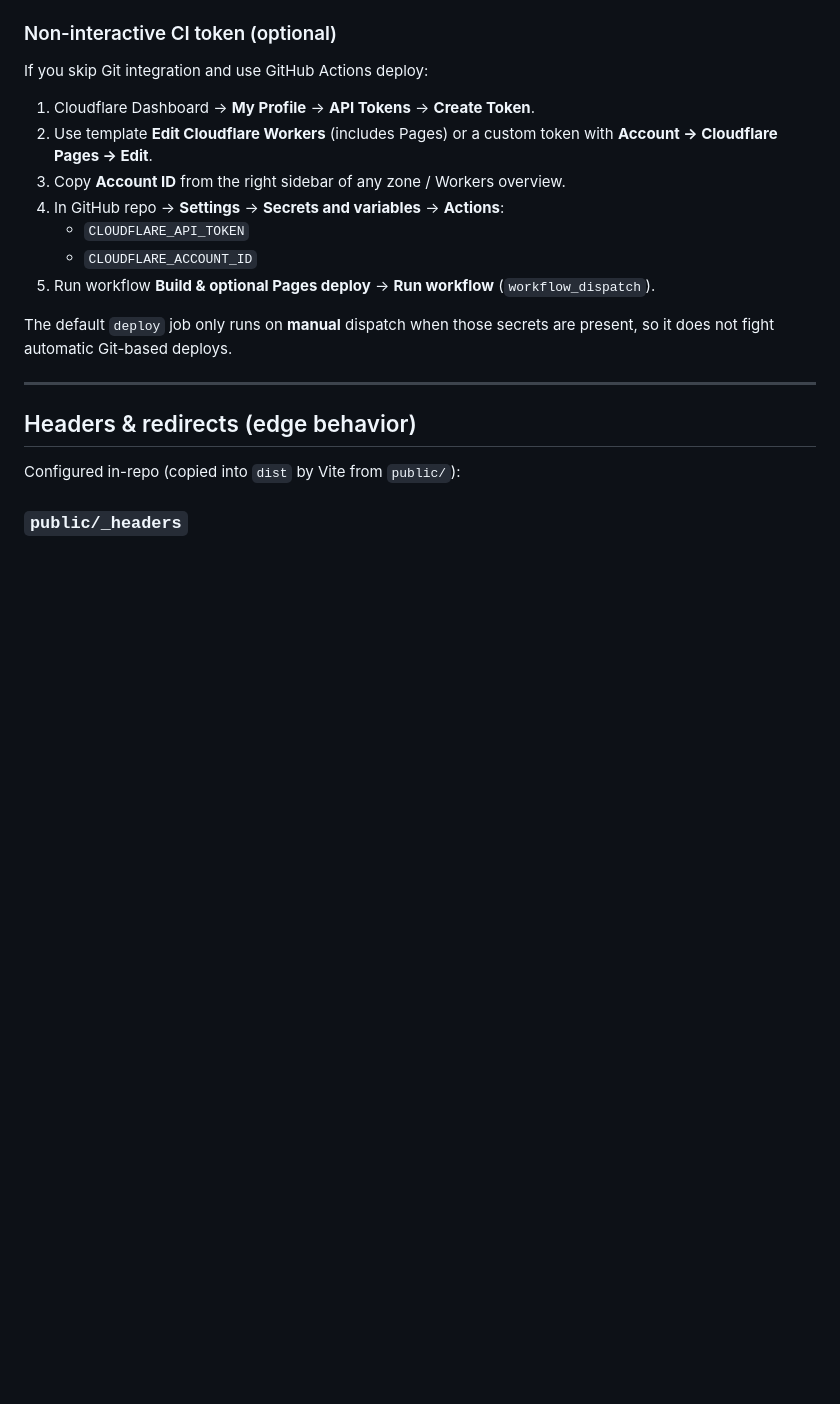
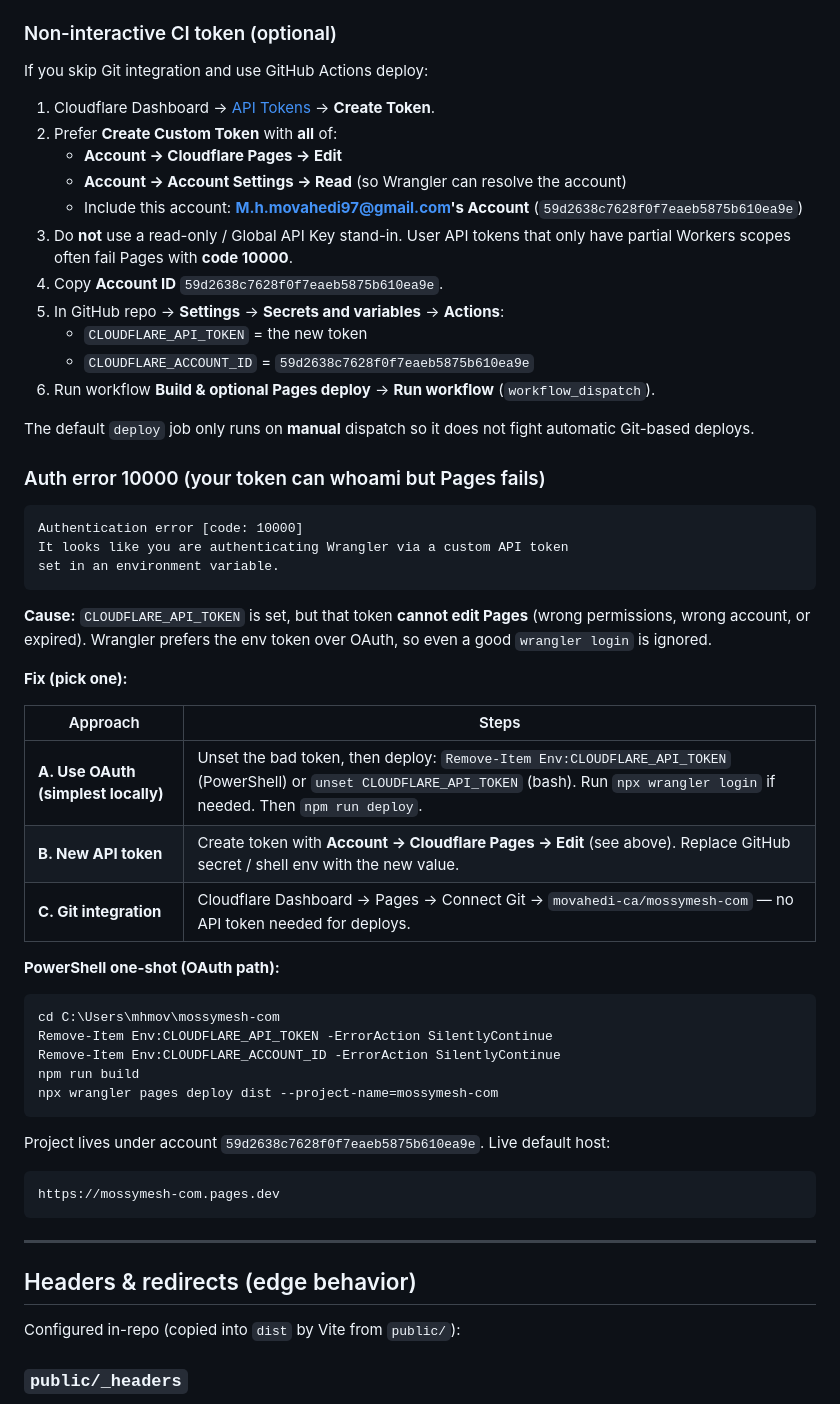
Before and after one commit to movahedi-ca/mossymesh-com, a Markdown page: DEPLOY.md, the part around the change. GitHub-like rendering; blank space fills up the shorter version.

Commit message:
docs(deploy): fix CLOUDFLARE_API_TOKEN auth error 10000 and Pages create notes

````diff
--- a/DEPLOY.md
+++ b/DEPLOY.md
@@ -202,15 +202,54 @@ First CLI deploy may ask you to create the project if it does not exist yet —
 
 If you skip Git integration and use GitHub Actions deploy:
 
-1. Cloudflare Dashboard → **My Profile** → **API Tokens** → **Create Token**.
-2. Use template **Edit Cloudflare Workers** (includes Pages) or a custom token with **Account → Cloudflare Pages → Edit**.
-3. Copy **Account ID** from the right sidebar of any zone / Workers overview.
-4. In GitHub repo → **Settings** → **Secrets and variables** → **Actions**:
-   - `CLOUDFLARE_API_TOKEN`
-   - `CLOUDFLARE_ACCOUNT_ID`
-5. Run workflow **Build & optional Pages deploy** → **Run workflow** (`workflow_dispatch`).
+1. Cloudflare Dashboard → [API Tokens](https://dash.cloudflare.com/profile/api-tokens) → **Create Token**.
+2. Prefer **Create Custom Token** with **all** of:
+   - **Account → Cloudflare Pages → Edit**
+   - **Account → Account Settings → Read** (so Wrangler can resolve the account)
+   - Include this account: **M.h.movahedi97@gmail.com's Account** (`59d2638c7628f0f7eaeb5875b610ea9e`)
+3. Do **not** use a read-only / Global API Key stand-in. User API tokens that only have partial Workers scopes often fail Pages with **code 10000**.
+4. Copy **Account ID** `59d2638c7628f0f7eaeb5875b610ea9e`.
+5. In GitHub repo → **Settings** → **Secrets and variables** → **Actions**:
+   - `CLOUDFLARE_API_TOKEN` = the new token
+   - `CLOUDFLARE_ACCOUNT_ID` = `59d2638c7628f0f7eaeb5875b610ea9e`
+6. Run workflow **Build & optional Pages deploy** → **Run workflow** (`workflow_dispatch`).
 
-The default `deploy` job only runs on **manual** dispatch when those secrets are present, so it does not fight automatic Git-based deploys.
+The default `deploy` job only runs on **manual** dispatch so it does not fight automatic Git-based deploys.
+
+### Auth error 10000 (your token can whoami but Pages fails)
+
+```text
+Authentication error [code: 10000]
+It looks like you are authenticating Wrangler via a custom API token
+set in an environment variable.
+```
+
+**Cause:** `CLOUDFLARE_API_TOKEN` is set, but that token **cannot edit Pages** (wrong permissions, wrong account, or expired). Wrangler prefers the env token over OAuth, so even a good `wrangler login` is ignored.
+
+**Fix (pick one):**
+
+| Approach | Steps |
+| --- | --- |
+| **A. Use OAuth (simplest locally)** | Unset the bad token, then deploy: `Remove-Item Env:CLOUDFLARE_API_TOKEN` (PowerShell) or `unset CLOUDFLARE_API_TOKEN` (bash). Run `npx wrangler login` if needed. Then `npm run deploy`. |
+| **B. New API token** | Create token with **Account → Cloudflare Pages → Edit** (see above). Replace GitHub secret / shell env with the new value. |
+| **C. Git integration** | Cloudflare Dashboard → Pages → Connect Git → `movahedi-ca/mossymesh-com` — no API token needed for deploys. |
+
+**PowerShell one-shot (OAuth path):**
+
+```powershell
+cd C:\Users\mhmov\mossymesh-com
+Remove-Item Env:CLOUDFLARE_API_TOKEN -ErrorAction SilentlyContinue
+Remove-Item Env:CLOUDFLARE_ACCOUNT_ID -ErrorAction SilentlyContinue
+npm run build
+npx wrangler pages deploy dist --project-name=mossymesh-com
+```
+
+Project lives under account `59d2638c7628f0f7eaeb5875b610ea9e`. Live default host:
+
+```text
+https://mossymesh-com.pages.dev
+```
+
 
 ---
 
````
